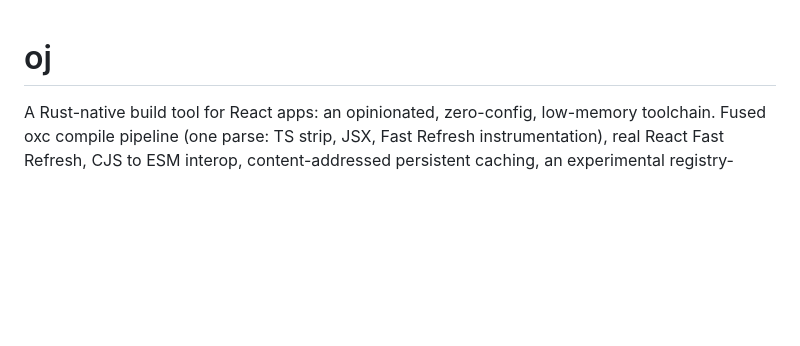
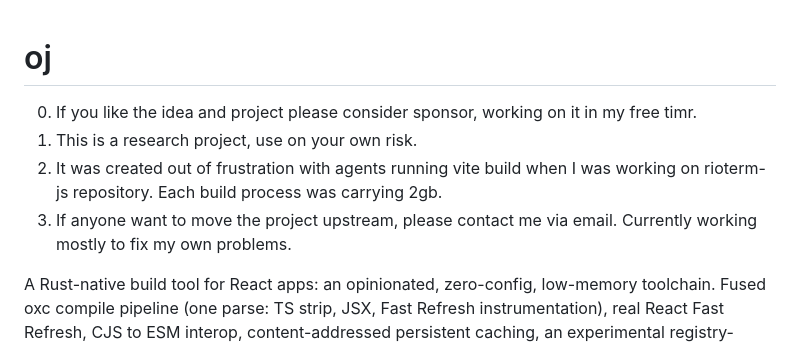
Before and after one commit to raphamorim/oj, a Markdown page: README.md, the part around the change. Drawn GitHub-style; blank space fills up the shorter version.

```diff
--- a/README.md
+++ b/README.md
@@ -1,4 +1,9 @@
 # oj
+
+0. If you like the idea and project please consider sponsor, working on it in my free timr.
+1. This is a research project, use on your own risk.
+2. It was created out of frustration with agents running vite build when I was working on rioterm-js repository. Each build process was carrying 2gb.
+3. If anyone want to move the project upstream, please contact me via email. Currently working mostly to fix my own problems.
 
 A Rust-native build tool for React apps: an opinionated, zero-config,
 low-memory toolchain. Fused oxc compile pipeline (one parse: TS strip, JSX,
```
